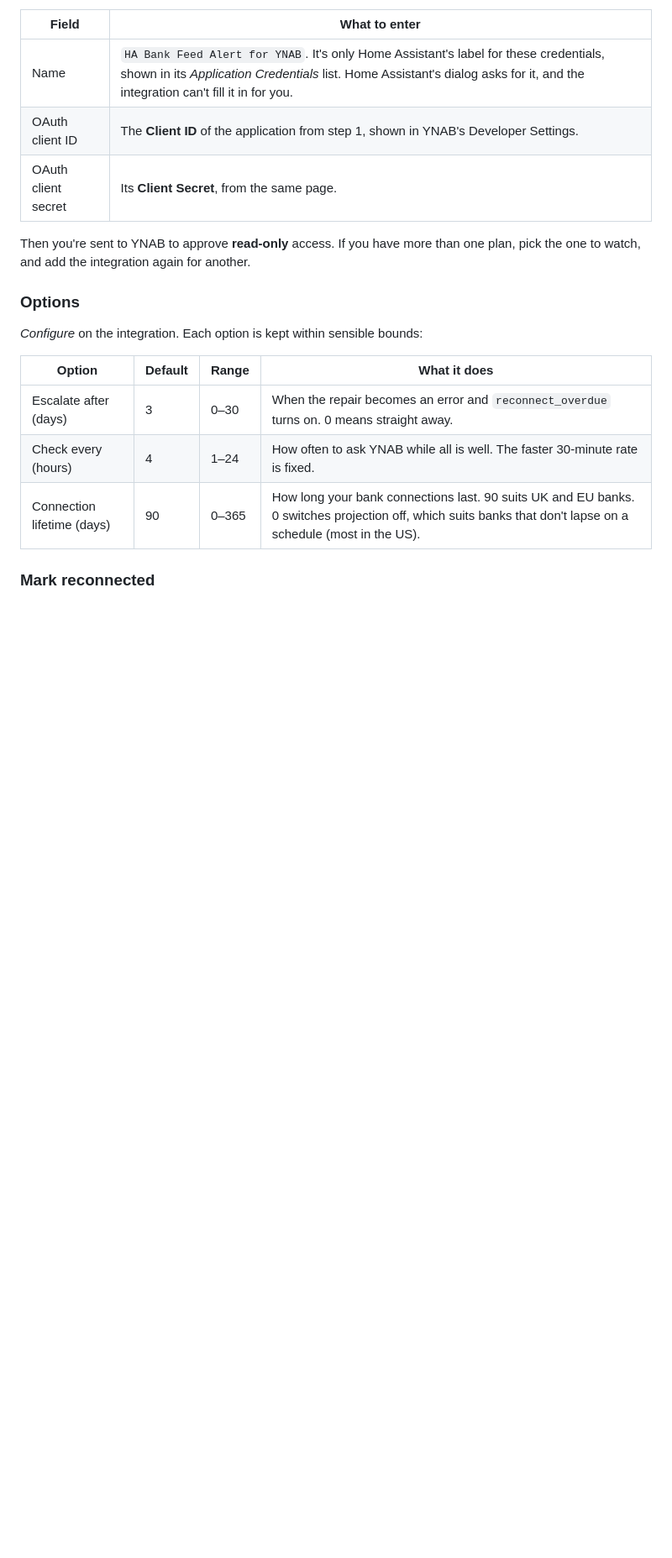
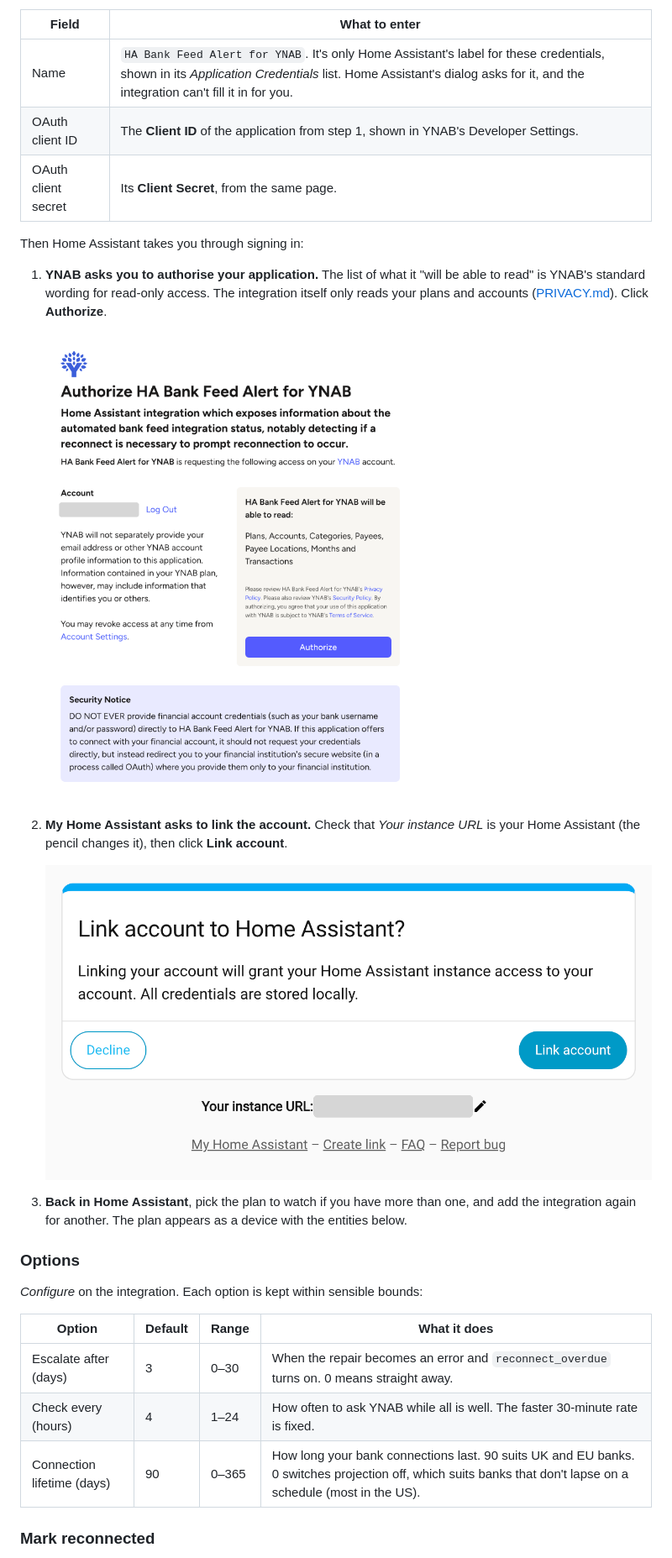
Before and after one commit to dhardiker/ha-bank-feed-alert-for-ynab, a Markdown page: README.md, the part around one of its changes. Shown at 84% size. GitHub-like rendering; pictures changed too: docs/images/my-home-assistant-link-account.png (added), docs/images/ynab-authorize.png (added); blank space fills up the shorter version.

```diff
--- a/README.md
+++ b/README.md
@@ -103,8 +103,21 @@ credentials**:
 | OAuth client ID | The **Client ID** of the application from step 1, shown in YNAB's Developer Settings. |
 | OAuth client secret | Its **Client Secret**, from the same page. |
 
-Then you're sent to YNAB to approve **read-only** access. If you have more than one plan, pick
-the one to watch, and add the integration again for another.
+Then Home Assistant takes you through signing in:
+
+1. **YNAB asks you to authorise your application.** The list of what it "will be able to read" is
+   YNAB's standard wording for read-only access. The integration itself only reads your plans
+   and accounts ([PRIVACY.md](PRIVACY.md)). Click **Authorize**.
+
+   ![YNAB's authorisation page for the application](docs/images/ynab-authorize.png)
+
+2. **My Home Assistant asks to link the account.** Check that *Your instance URL* is your Home
+   Assistant (the pencil changes it), then click **Link account**.
+
+   ![My Home Assistant's "Link account to Home Assistant?" page](docs/images/my-home-assistant-link-account.png)
+
+3. **Back in Home Assistant**, pick the plan to watch if you have more than one, and add the
+   integration again for another. The plan appears as a device with the entities below.
 
 ### Options
 
```
Also changed, not shown: other parts of README.md (+20 -0 lines).
